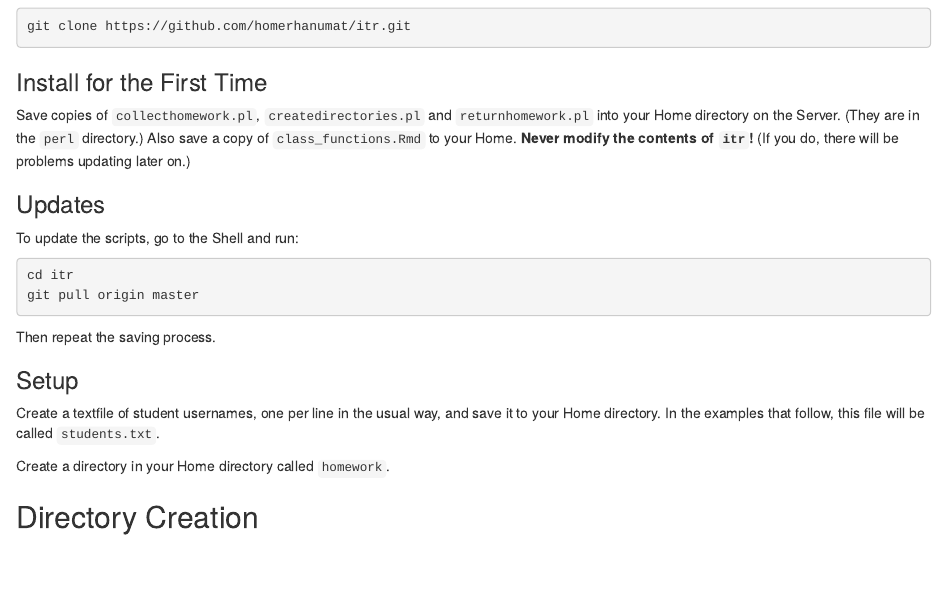
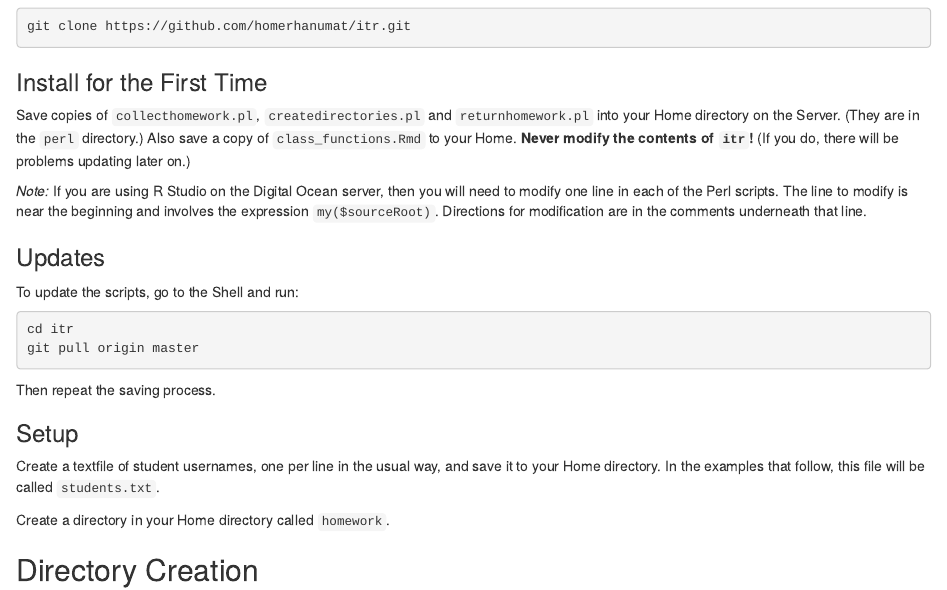
Before and after one commit to homerhanumat/itr, an R Markdown document (class_functions.Rmd): the page in a window 1100 px wide, from 320 px down. Rendered offline with R 4.5, knitr and Pandoc, with nearby package versions.

Commit message:
add directions for dealing with Digital Ocean server

```diff
--- a/class_functions.Rmd
+++ b/class_functions.Rmd
@@ -19,6 +19,8 @@ git clone https://github.com/homerhanumat/itr.git
 ### Install for the First Time
 
 Save copies of `collecthomework.pl`, `createdirectories.pl` and `returnhomework.pl` into your Home directory on the Server.  (They are in the `perl` directory.)  Also save a copy of `class_functions.Rmd` to your Home.  **Never modify the contents of `itr`!**  (If you do, there will be problems updating later on.)
+
+*Note:*  If you are using R Studio on the Digital Ocean server, then you will need to modify one line in each of the Perl scripts.  The line to modify is near the beginning and involves the expression `my($sourceRoot)`.  Directions for modification are in the comments underneath that line.
 
 ### Updates
 
```
Also changed, not shown: 3 other files.
